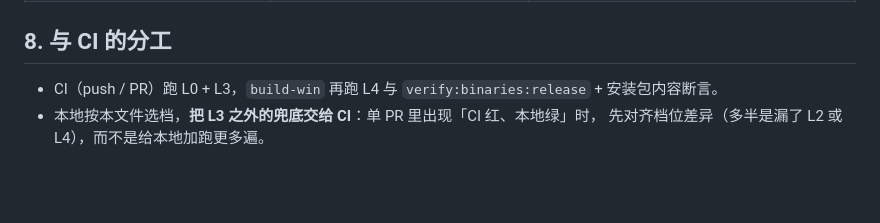
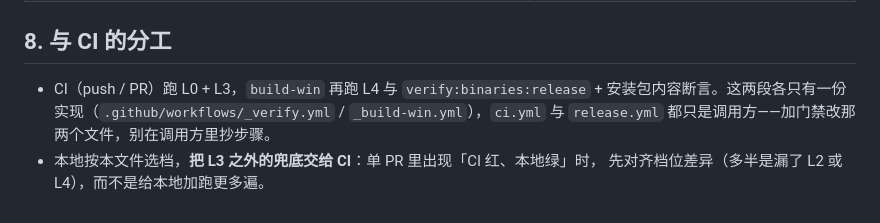
Before and after one commit to hotier/MediaGet-desktop, a Markdown page: docs/TESTING.md, the part around the change. Drawn GitHub-style; blank space fills up the shorter version.

Commit message:
docs(build): 同步安装器与 CI 重构的决策记录

```diff
--- a/docs/TESTING.md
+++ b/docs/TESTING.md
@@ -107,6 +107,6 @@
 
 ## 8. 与 CI 的分工
 
-- CI（push / PR）跑 L0 + L3，`build-win` 再跑 L4 与 `verify:binaries:release` + 安装包内容断言。
+- CI（push / PR）跑 L0 + L3，`build-win` 再跑 L4 与 `verify:binaries:release` + 安装包内容断言。这两段各只有一份实现（`.github/workflows/_verify.yml` / `_build-win.yml`），`ci.yml` 与 `release.yml` 都只是调用方——加门禁改那两个文件，别在调用方里抄步骤。
 - 本地按本文件选档，**把 L3 之外的兜底交给 CI**：单 PR 里出现「CI 红、本地绿」时，
   先对齐档位差异（多半是漏了 L2 或 L4），而不是给本地加跑更多遍。
```
Also changed, not shown: AGENTS.md (+7 -2 lines), README.md (+4 -2 lines).
